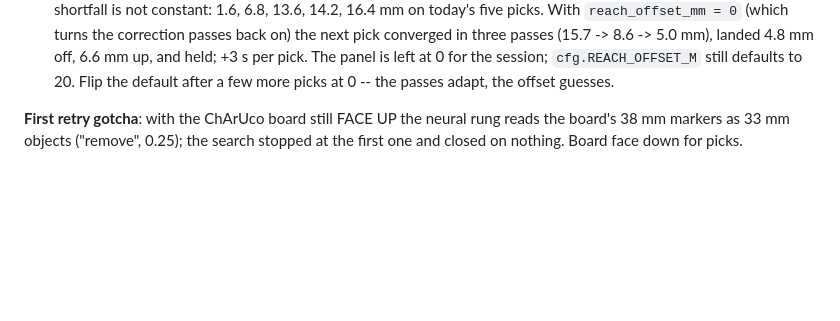
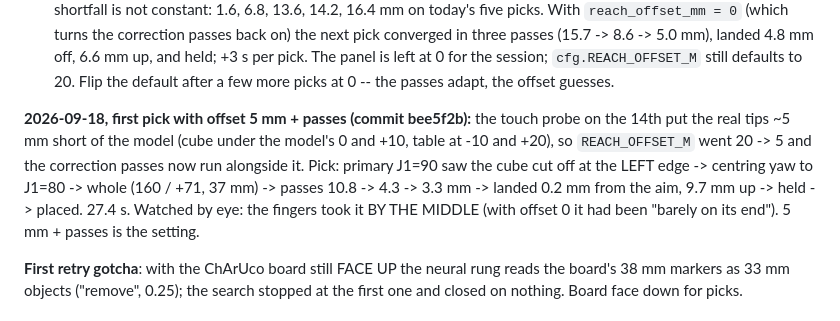
Before and after one commit to mys3544/AMEC-roboARM, a Markdown page: docs/STATUS.md, the part around the change. Rendered like a GitHub page; blank space fills up the shorter version.

Commit message:
STATUS: offset 5 mm + passes confirmed by eye, cube taken by the middle
Co-Authored-By: Claude Fable 5.1 <noreply@anthropic.com>

```diff
--- a/docs/STATUS.md
+++ b/docs/STATUS.md
@@ -139,6 +139,15 @@ distance, not lift. Worth revisiting only if objects really need to sit at
   landed 4.8 mm off, 6.6 mm up, and held; +3 s per pick. The panel is left
   at 0 for the session; `cfg.REACH_OFFSET_M` still defaults to 20. Flip the
   default after a few more picks at 0 -- the passes adapt, the offset guesses.
+
+**2026-09-18, first pick with offset 5 mm + passes (commit bee5f2b):** the
+touch probe on the 14th put the real tips ~5 mm short of the model (cube under
+the model's 0 and +10, table at -10 and +20), so `REACH_OFFSET_M` went 20 -> 5
+and the correction passes now run alongside it. Pick: primary J1=90 saw the
+cube cut off at the LEFT edge -> centring yaw to J1=80 -> whole (160 / +71,
+37 mm) -> passes 10.8 -> 4.3 -> 3.3 mm -> landed 0.2 mm from the aim, 9.7 mm
+up -> held -> placed. 27.4 s. Watched by eye: the fingers took it BY THE MIDDLE (with offset 0 it had
+been "barely on its end"). 5 mm + passes is the setting.
 
 **First retry gotcha**: with the ChArUco board still FACE UP the neural rung
 reads the board's 38 mm markers as 33 mm objects ("remove", 0.25); the search
```
